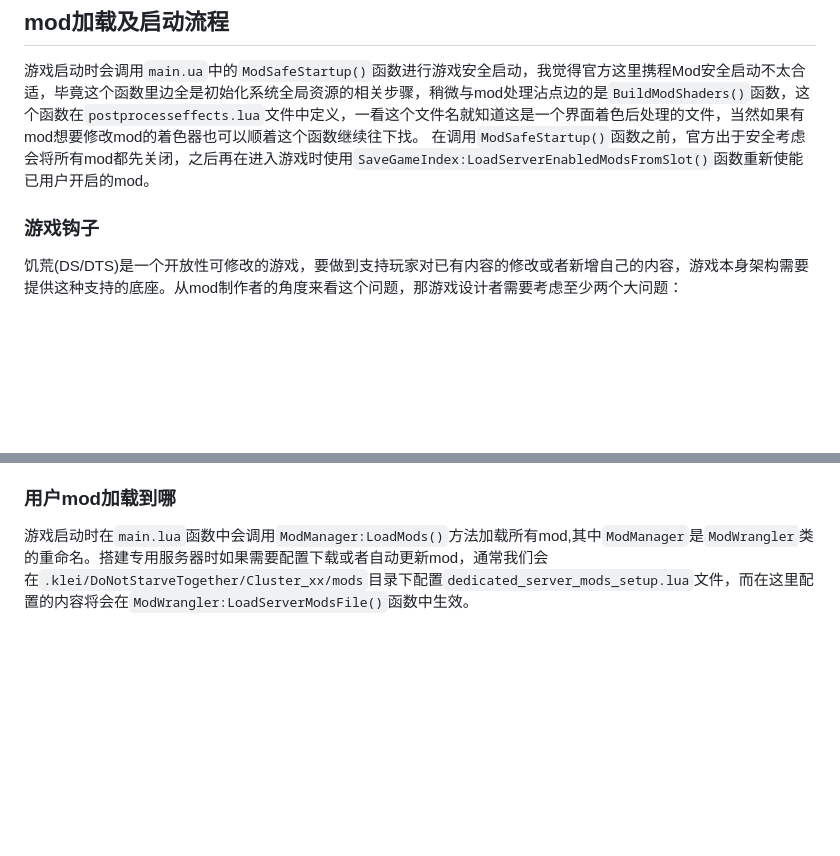
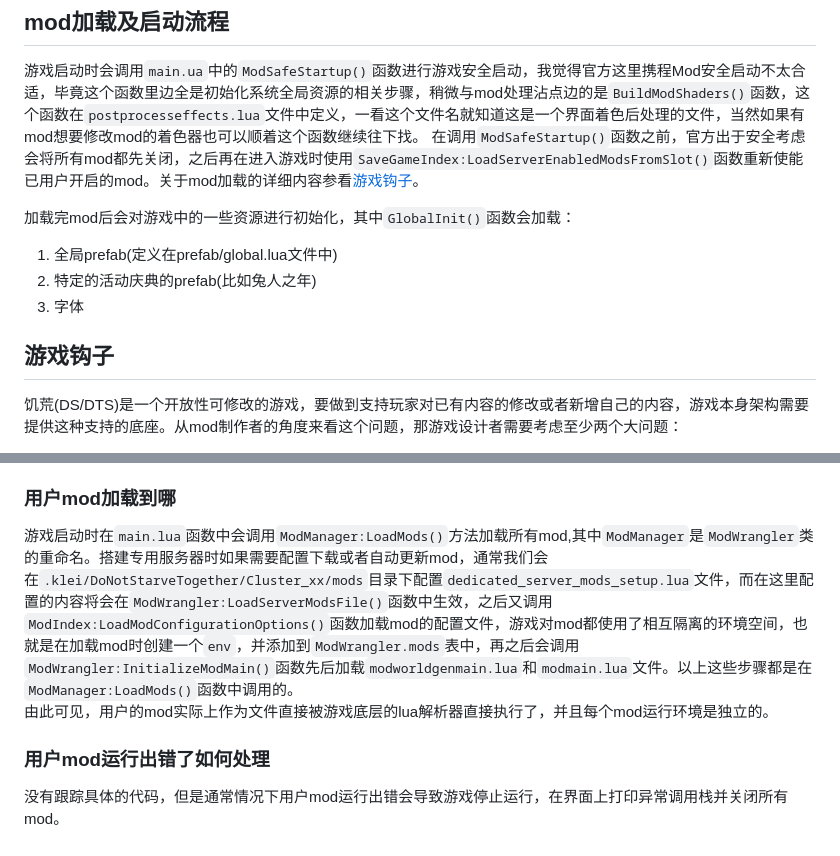
Before and after one commit to chenyuxiangg/ZLearning, a Markdown page: 饥荒游戏框架/教程汇总/饥荒联机版游戏启动过程.md, 2 parts joined by grey strips. Rendered like a GitHub page; blank space fills up the shorter version.

Commit message:
update don't starve together start process

```diff
--- a/饥荒游戏框架/教程汇总/饥荒联机版游戏启动过程.md
+++ b/饥荒游戏框架/教程汇总/饥荒联机版游戏启动过程.md
@@ -18,9 +18,14 @@
 ## mod加载及启动流程
 
 游戏启动时会调用`main.ua`中的`ModSafeStartup()`函数进行游戏安全启动，我觉得官方这里携程Mod安全启动不太合适，毕竟这个函数里边全是初始化系统全局资源的相关步骤，稍微与mod处理沾点边的是`BuildModShaders()`函数，这个函数在`postprocesseffects.lua`文件中定义，一看这个文件名就知道这是一个界面着色后处理的文件，当然如果有mod想要修改mod的着色器也可以顺着这个函数继续往下找。
-在调用`ModSafeStartup()`函数之前，官方出于安全考虑会将所有mod都先关闭，之后再在进入游戏时使用`SaveGameIndex:LoadServerEnabledModsFromSlot()`函数重新使能已用户开启的mod。
+在调用`ModSafeStartup()`函数之前，官方出于安全考虑会将所有mod都先关闭，之后再在进入游戏时使用`SaveGameIndex:LoadServerEnabledModsFromSlot()`函数重新使能已用户开启的mod。关于mod加载的详细内容参看[游戏钩子](#游戏钩子)。
 
-### 游戏钩子
+加载完mod后会对游戏中的一些资源进行初始化，其中`GlobalInit()`函数会加载：
+1. 全局prefab(定义在prefab/global.lua文件中)
+2. 特定的活动庆典的prefab(比如兔人之年)
+3. 字体
+
+## 游戏钩子
 
 饥荒(DS/DTS)是一个开放性可修改的游戏，要做到支持玩家对已有内容的修改或者新增自己的内容，游戏本身架构需要提供这种支持的底座。从mod制作者的角度来看这个问题，那游戏设计者需要考虑至少两个大问题：
 
@@ -37,4 +42,9 @@
 
 ### 用户mod加载到哪
 
-游戏启动时在`main.lua`函数中会调用`ModManager:LoadMods()`方法加载所有mod,其中`ModManager`是`ModWrangler`类的重命名。搭建专用服务器时如果需要配置下载或者自动更新mod，通常我们会在`.klei/DoNotStarveTogether/Cluster_xx/mods`目录下配置`dedicated_server_mods_setup.lua`文件，而在这里配置的内容将会在`ModWrangler:LoadServerModsFile()`函数中生效。
+游戏启动时在`main.lua`函数中会调用`ModManager:LoadMods()`方法加载所有mod,其中`ModManager`是`ModWrangler`类的重命名。搭建专用服务器时如果需要配置下载或者自动更新mod，通常我们会在`.klei/DoNotStarveTogether/Cluster_xx/mods`目录下配置`dedicated_server_mods_setup.lua`文件，而在这里配置的内容将会在`ModWrangler:LoadServerModsFile()`函数中生效，之后又调用`ModIndex:LoadModConfigurationOptions()`函数加载mod的配置文件，游戏对mod都使用了相互隔离的环境空间，也就是在加载mod时创建一个`env`，并添加到`ModWrangler.mods`表中，再之后会调用`ModWrangler:InitializeModMain()`函数先后加载`modworldgenmain.lua`和`modmain.lua`文件。以上这些步骤都是在`ModManager:LoadMods()`函数中调用的。
+由此可见，用户的mod实际上作为文件直接被游戏底层的lua解析器直接执行了，并且每个mod运行环境是独立的。
+
+### 用户mod运行出错了如何处理
+
+没有跟踪具体的代码，但是通常情况下用户mod运行出错会导致游戏停止运行，在界面上打印异常调用栈并关闭所有mod。
```
